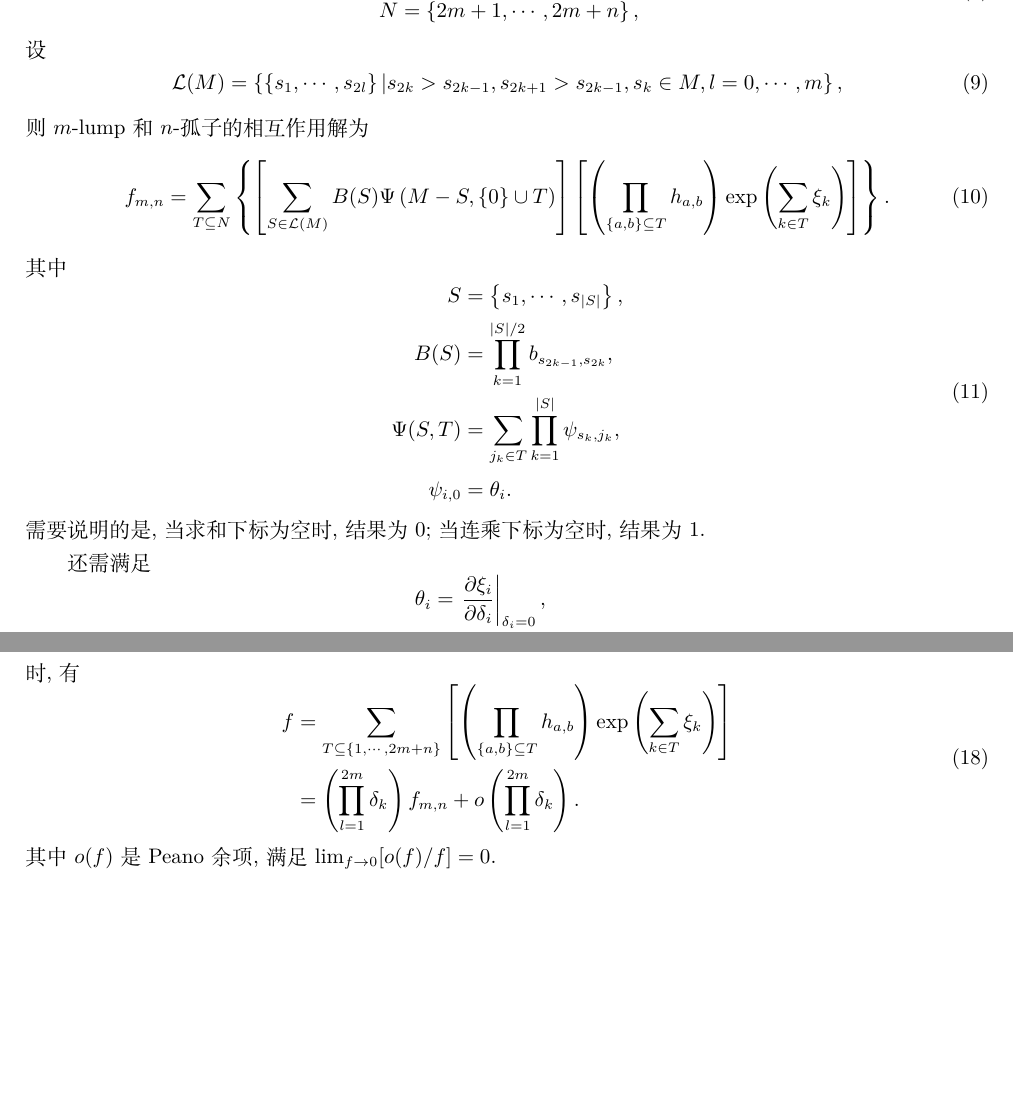
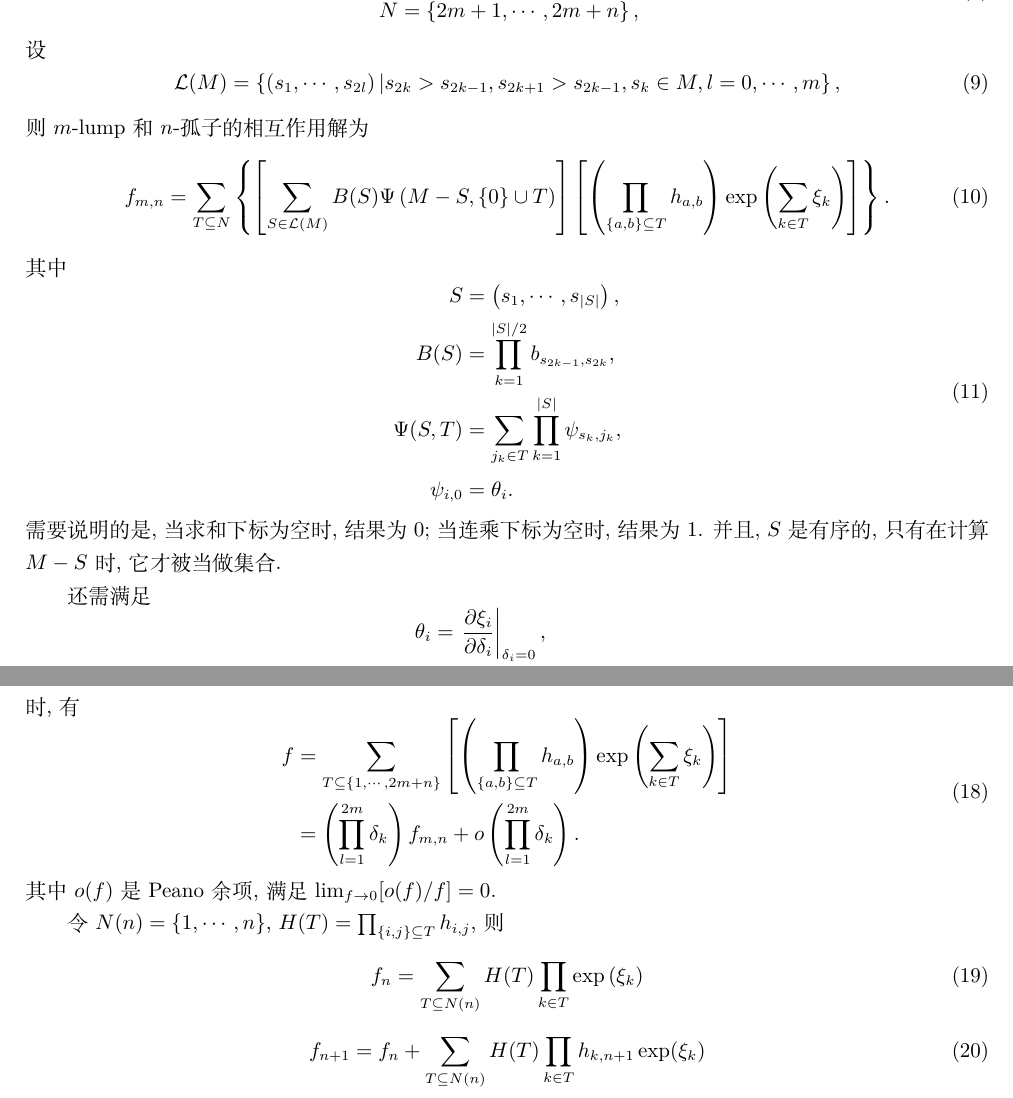
Before and after one commit to yu961549745/ECNU_Paper, a LaTeX document (HirotaEx/tmp.tex): two parts of pages 2 and 3 of 3, joined at a grey line, cut so that both start at the same text, the shorter picture padded with empty space. Compiled offline with XeLaTeX.

Commit message:
真难证明啊

```diff
--- a/HirotaEx/tmp.tex
+++ b/HirotaEx/tmp.tex
@@ -104,7 +104,7 @@ N&=\bbrace{2m+1,\cdots,2m+n}, \\
 \end{equation}
 设
 \begin{equation}
-\mathcal{L}(M)=\bbrace{\bbrace{s_1,\cdots,s_{2l}}|s_{2k}>s_{2k-1},s_{2k+1}>s_{2k-1},s_k\in M,l=0,\cdots,m} ,
+\mathcal{L}(M)=\bbrace{\sbrace{s_1,\cdots,s_{2l}}|s_{2k}>s_{2k-1},s_{2k+1}>s_{2k-1},s_k\in M,l=0,\cdots,m} ,
 \end{equation}
 则 $m$-lump 和 $n$-孤子的相互作用解为
 \begin{equation}
@@ -124,13 +124,13 @@ f_{m,n}=\sum_{T\subseteq N}\bbrace{
 其中
 \begin{equation}
 \begin{aligned}
-S&=\bbrace{s_1,\cdots,s_{|S|}}, \\
+S&=\sbrace{s_1,\cdots,s_{|S|}}, \\
 B(S)&=\prod_{k=1}^{|S|/2}{b_{s_{2k-1},s_{2k}}},\\
 \Psi(S,T)&=\sum_{j_k\in T}{\prod_{k=1}^{|S|}{\psi_{s_k,j_k}}}, \\
 \psi_{i,0}&=\theta_i .
 \end{aligned}
 \end{equation}
-需要说明的是, 当求和下标为空时, 结果为0; 当连乘下标为空时, 结果为1.
+需要说明的是, 当求和下标为空时, 结果为0; 当连乘下标为空时, 结果为1. 并且, $S$是有序的, 只有在计算$M-S$时, 它才被当做集合.
 
 还需满足
 \begin{equation}
@@ -200,4 +200,12 @@ f&=\sum_{T\subseteq \bbrace{1,\cdots,2m+n}}{\mbrace{
 \end{equation}
 其中$o(f)$是Peano余项, 满足$\lim_{f\rightarrow 0}[o(f)/f]=0$.
 
+令$N(n)=\bbrace{1,\cdots,n}$, $H(T)=\prod_{\bbrace{i,j}\subseteq T}{h_{i,j}}$, 则
+\begin{equation}
+  f_n=\sum_{T \subseteq N(n)}{H(T)\prod_{k \in T}{\exp\sbrace{\xi_k}}}
+\end{equation}
+\begin{equation}
+  f_{n+1}=f_n+\sum_{T\subseteq N(n)}{H(T)\prod_{k\in T}{h_{k,n+1}\exp(\xi_k)}}
+\end{equation}
+
 \end{document}
```
